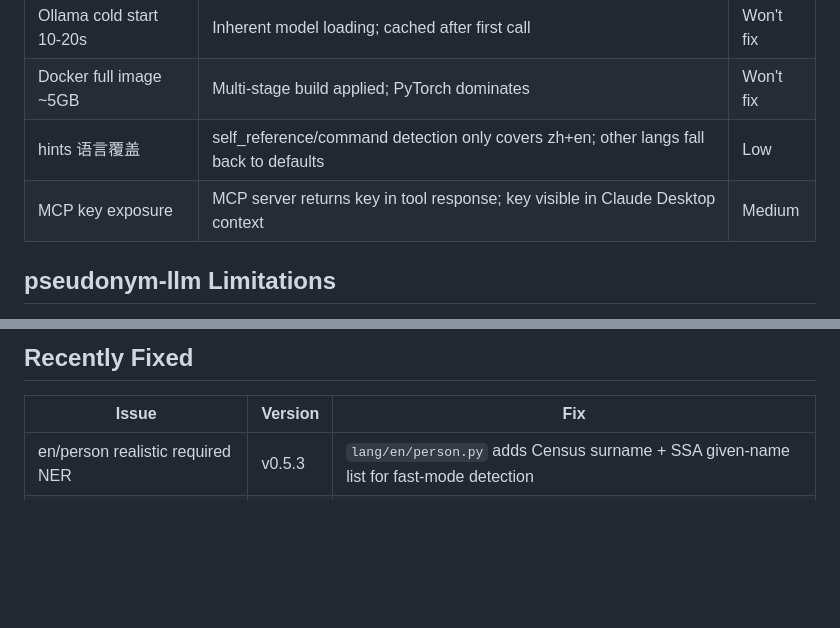
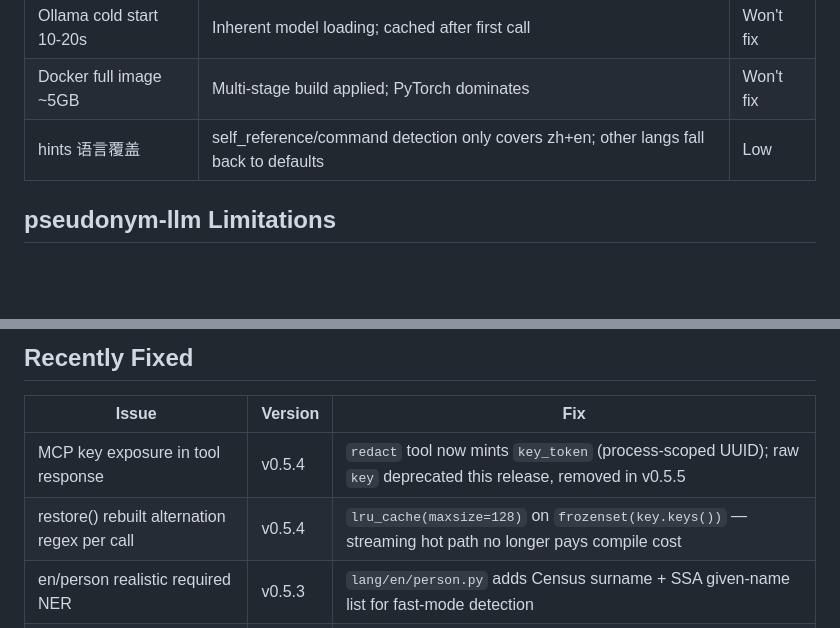
Before and after one commit to wan9yu/argus-redact, a Markdown page: docs/known-issues.md, 2 parts joined by grey strips. Rendered like a GitHub page; blank space fills up the shorter version.

```diff
--- a/docs/known-issues.md
+++ b/docs/known-issues.md
@@ -9,7 +9,6 @@
 | Ollama cold start 10-20s | Inherent model loading; cached after first call | Won't fix |
 | Docker full image ~5GB | Multi-stage build applied; PyTorch dominates | Won't fix |
 | hints 语言覆盖 | self_reference/command detection only covers zh+en; other langs fall back to defaults | Low |
-| MCP key exposure | MCP server returns key in tool response; key visible in Claude Desktop context | Medium |
 
 ## pseudonym-llm Limitations
 
@@ -27,6 +26,8 @@ These are inherent properties of the realistic-redaction design, not bugs to fix
 
 | Issue | Version | Fix |
 |-------|---------|-----|
+| MCP key exposure in tool response | v0.5.4 | `redact` tool now mints `key_token` (process-scoped UUID); raw `key` deprecated this release, removed in v0.5.5 |
+| restore() rebuilt alternation regex per call | v0.5.4 | `lru_cache(maxsize=128)` on `frozenset(key.keys())` — streaming hot path no longer pays compile cost |
 | en/person realistic required NER | v0.5.3 | `lang/en/person.py` adds Census surname + SSA given-name list for fast-mode detection |
 | Pollution scanner false-positive on canonical names | v0.5.3 | `reserved_names` parameter on `redact_pseudonym_llm` / `StreamingRedactor` lets caller override canonical fake-name tables |
 | SSN validation incomplete (666/900-999) | v0.4.10 | Reject invalid area codes per SSA rules |
```
Also changed, not shown: docs/api-reference.md (+4 -0 lines), docs/benchmark-report.md (+36 -2 lines).
